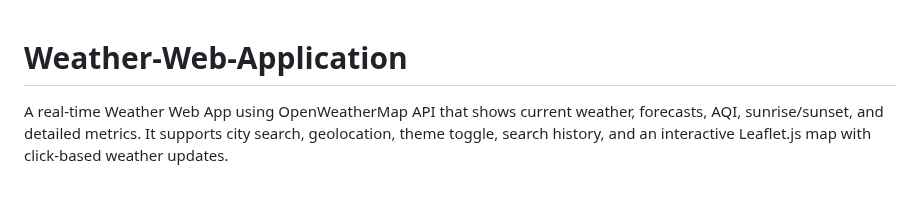
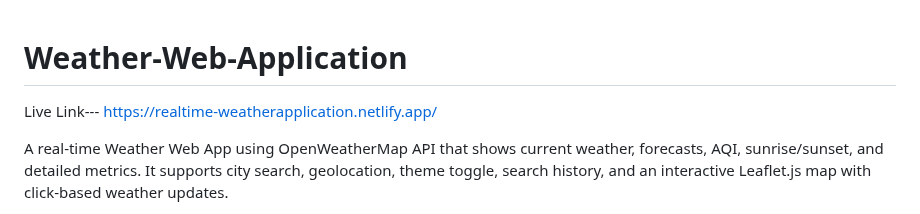
Before and after one commit to subhambxt03/Weather-Web-Application, a Markdown page: README.md, the part around the change. GitHub-like rendering; blank space fills up the shorter version.

```diff
--- a/README.md
+++ b/README.md
@@ -1,4 +1,6 @@
 # Weather-Web-Application
+Live Link--- https://realtime-weatherapplication.netlify.app/
+
 A real-time Weather Web App using OpenWeatherMap API that shows current weather, forecasts, AQI, sunrise/sunset, and detailed metrics. It supports city search, geolocation, theme toggle, search history, and an interactive Leaflet.js map with click-based weather updates.
 
 The Web Appliction is built using HTML, CSS, and JavaScript and integrates several key functionalities:
```
